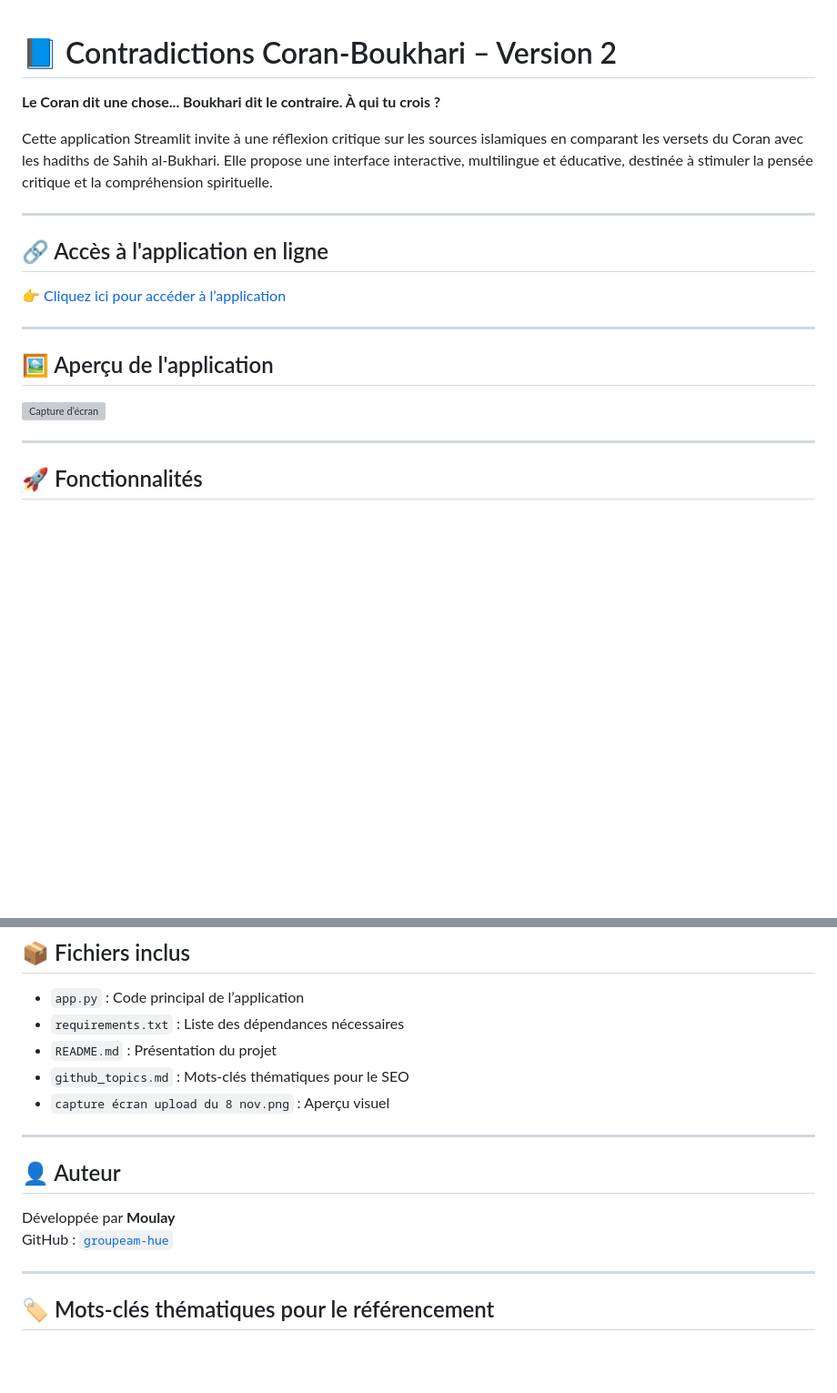
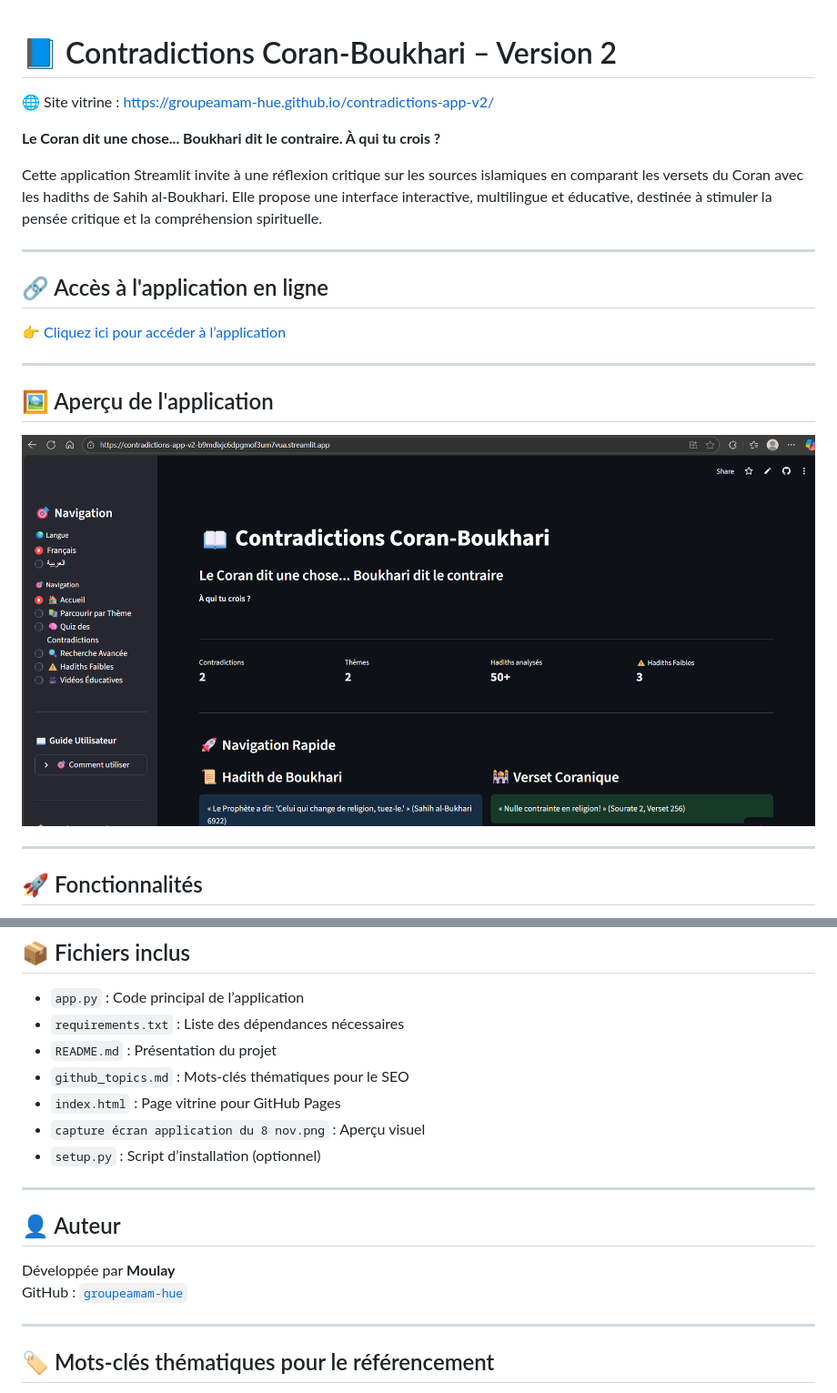
Before and after one commit to groupeamam-hue/contradictions-app-v2, a Markdown page: README.md, 2 parts joined by grey strips. Shown at 91% size. Rendered like a GitHub page; blank space fills up the shorter version; grey boxes are pictures that could not be loaded.

Commit message:
Mise à jour complète du README avec lien vers site vitrine

```diff
--- a/README.md
+++ b/README.md
@@ -1,8 +1,10 @@
 # 📘 Contradictions Coran-Boukhari – Version 2
+
+🌐 Site vitrine : [https://groupeamam-hue.github.io/contradictions-app-v2/](https://groupeamam-hue.github.io/contradictions-app-v2/)
 
 **Le Coran dit une chose... Boukhari dit le contraire. À qui tu crois ?**
 
-Cette application Streamlit invite à une réflexion critique sur les sources islamiques en comparant les versets du Coran avec les hadiths de Sahih al-Bukhari. Elle propose une interface interactive, multilingue et éducative, destinée à stimuler la pensée critique et la compréhension spirituelle.
+Cette application Streamlit invite à une réflexion critique sur les sources islamiques en comparant les versets du Coran avec les hadiths de Sahih al-Boukhari. Elle propose une interface interactive, multilingue et éducative, destinée à stimuler la pensée critique et la compréhension spirituelle.
 
 ---
 
@@ -14,7 +16,7 @@ Cette application Streamlit invite à une réflexion critique sur les sources is
 
 ## 🖼️ Aperçu de l'application
 
-![Capture d’écran](capture%20%C3%A9cran%20upload%20du%208%20nov.png)
+![Capture d’écran](capture%20%C3%A9cran%20application%20du%208%20nov.png)
 
 ---
 
@@ -50,14 +52,16 @@ Cette application Streamlit invite à une réflexion critique sur les sources is
 - `requirements.txt` : Liste des dépendances nécessaires
 - `README.md` : Présentation du projet
 - `github_topics.md` : Mots-clés thématiques pour le SEO
-- `capture écran upload du 8 nov.png` : Aperçu visuel
+- `index.html` : Page vitrine pour GitHub Pages
+- `capture écran application du 8 nov.png` : Aperçu visuel
+- `setup.py` : Script d’installation (optionnel)
 
 ---
 
 ## 👤 Auteur
 
 Développée par **Moulay**
-GitHub : [`groupeam-hue`](https://github.com/groupeam-hue)
+GitHub : [`groupeamam-hue`](https://github.com/groupeamam-hue)
 
 ---
 
```
